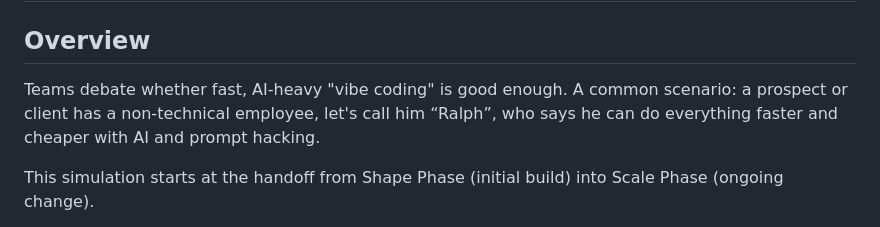
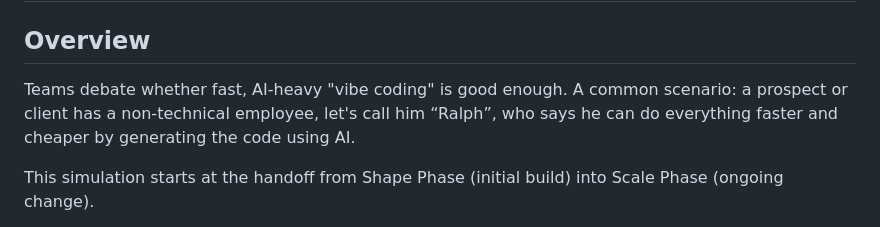
Before and after one commit to dawid-dahl-umain/product-health-dynamics, a Markdown page: README.md, the part around the change. Drawn GitHub-style.

Commit message:
docs: simplify intro wording

```diff
--- a/README.md
+++ b/README.md
@@ -2,7 +2,7 @@
 
 ## Overview
 
-Teams debate whether fast, AI-heavy "vibe coding" is good enough. A common scenario: a prospect or client has a non-technical employee, let's call him “Ralph”, who says he can do everything faster and cheaper with AI and prompt hacking.
+Teams debate whether fast, AI-heavy "vibe coding" is good enough. A common scenario: a prospect or client has a non-technical employee, let's call him “Ralph”, who says he can do everything faster and cheaper by generating the code using AI.
 
 This simulation starts at the handoff from Shape Phase (initial build) into Scale Phase (ongoing change).
 
```
